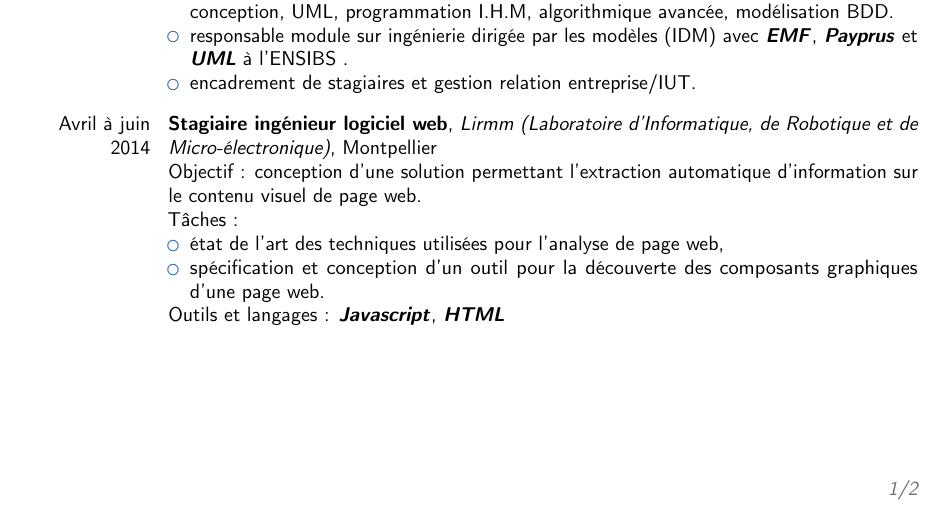
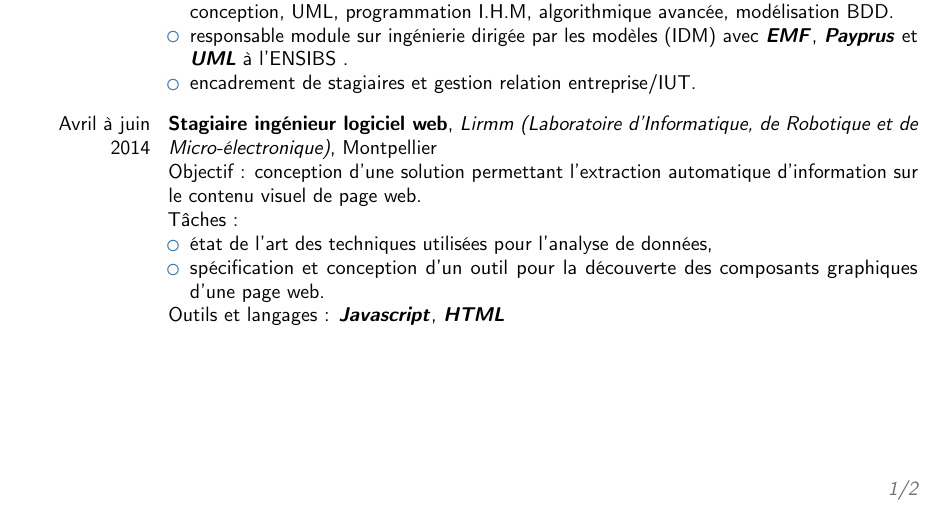
Before and after one commit to fpetitdemang/CV---candidat-ing-nieur-logiciel, a LaTeX CV (cv-complet.tex): part of page 1 of 2, cut so that both start at the same text. Compiled offline with pdfLaTeX.

Commit message:
correction coquille

```diff
--- a/cv-complet.tex
+++ b/cv-complet.tex
@@ -108,8 +108,7 @@ Objectif : conception d'une solution permettant l'extraction automatique
 d'information sur le contenu visuel de page web.\\
 Tâches :
 \begin{itemize}
-\item état de l'art des techniques utilisées pour l'analyse de page
-web,
+\item état de l'art des techniques utilisées pour l'analyse de données,
 \item spécification et conception d'un outil pour la découverte des
 composants graphiques d'une page web.
 \end{itemize}
```
